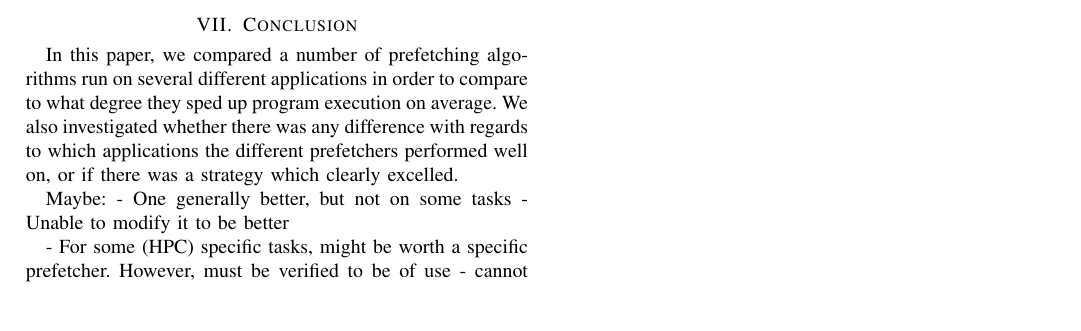
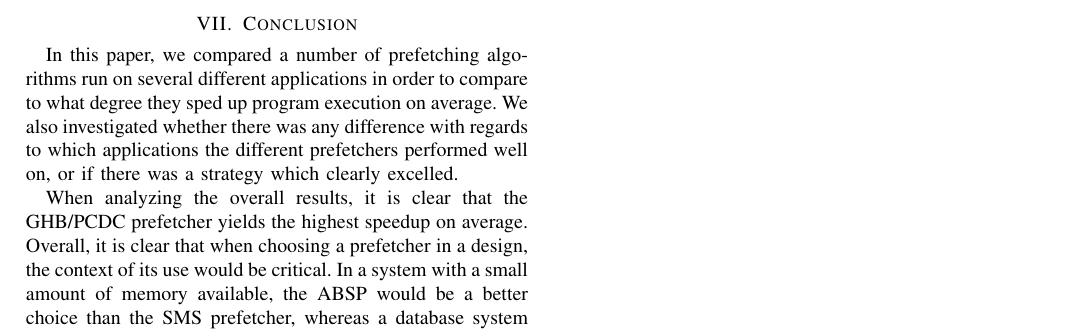
Before and after one commit to hakonfam/TDT4260, a LaTeX paper (report/main.tex, which reads report/conclusion.tex): part of page 6 of 6, cut so that both start at the same text. Compiled offline with pdfLaTeX.

Commit message:
Skrevet litt på conclusion

```diff
--- a/report/conclusion.tex
+++ b/report/conclusion.tex
@@ -15,10 +15,5 @@ there was any difference with regards to which applications the
 different prefetchers performed well on, or if there was a strategy
 which clearly excelled.
 
-Maybe:
-- One generally better, but not on some tasks
-- Unable to modify it to be better
+When analyzing the overall results, it is clear that the GHB/PCDC prefetcher yields the highest speedup on average. Overall, it is clear that when choosing a prefetcher in a design, the context of its use would be critical. In a system with a small amount of memory available, the ABSP would be a better choice than the SMS prefetcher, whereas a database system would get the best performance gain using an SMS prefetcher \cite{sms-is-best}.
 
-- For some (HPC) specific tasks, might be worth a specific
-prefetcher. However, must be verified to be of use - cannot take a
-prefetcher tailor-made for one kind of application and expect to get
```
Also changed, not shown: report/conclusion.tex (8 more changed lines).
